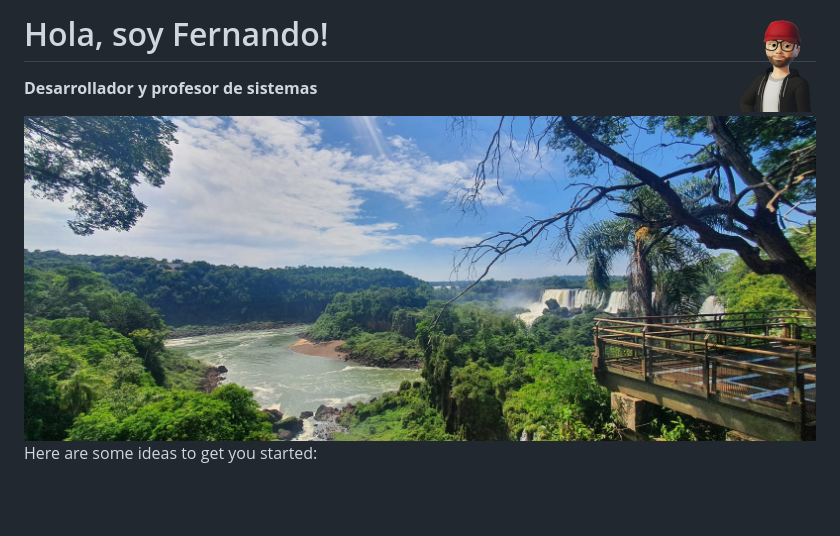
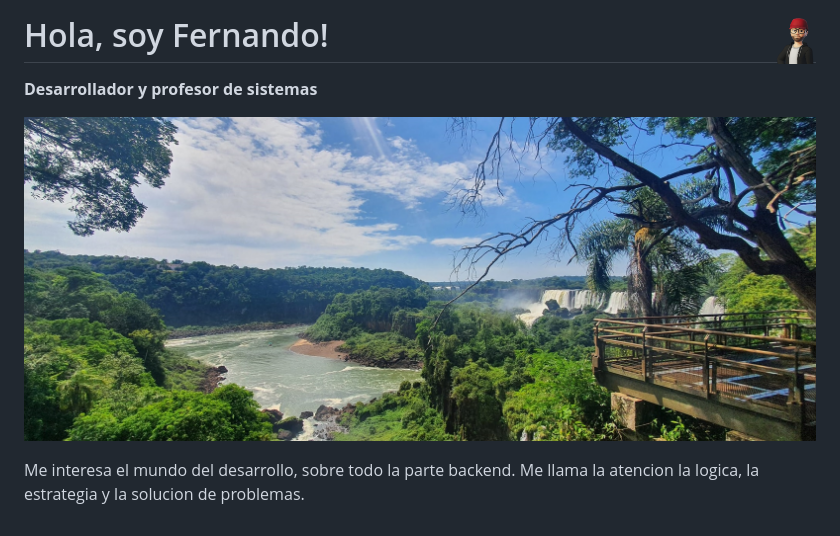
Before and after one commit to forquera/forquera, a Markdown page: README.md, the part around the change. Drawn GitHub-style; pictures changed too: images/banner.jpg, images/banner2.jpg (deleted); blank space fills up the shorter version.

Commit message:
nuevo banner y texto

```diff
--- a/README.md
+++ b/README.md
@@ -1,8 +1,11 @@
-# <img src="./images/avatar.png" width=10% align=right />Hola, soy Fernando!
+# <img src="./images/avatar.png" width=5% align=right />Hola, soy Fernando!
 
 **Desarrollador y profesor de sistemas**
 
-<img src="./images/banner2.jpg" borderRadius='1rem' boxShadow = '0 5px 18px rgba(0,0,0,0.3)'/>
+<a href="https://forquera.github.io/"  target="_blank"><img src="./images/banner.jpg" borderRadius='1rem' boxShadow = '0 5px 18px rgba(0,0,0,0.3)'></a>
+
+Me interesa el mundo del desarrollo, sobre todo la parte backend. Me llama la atencion la logica, la estrategia y la solucion de problemas.
+
 <!--
 **forquera/forquera** is a ✨ _special_ ✨ repository because its `README.md` (this file) appears on your GitHub profile.
 
```
